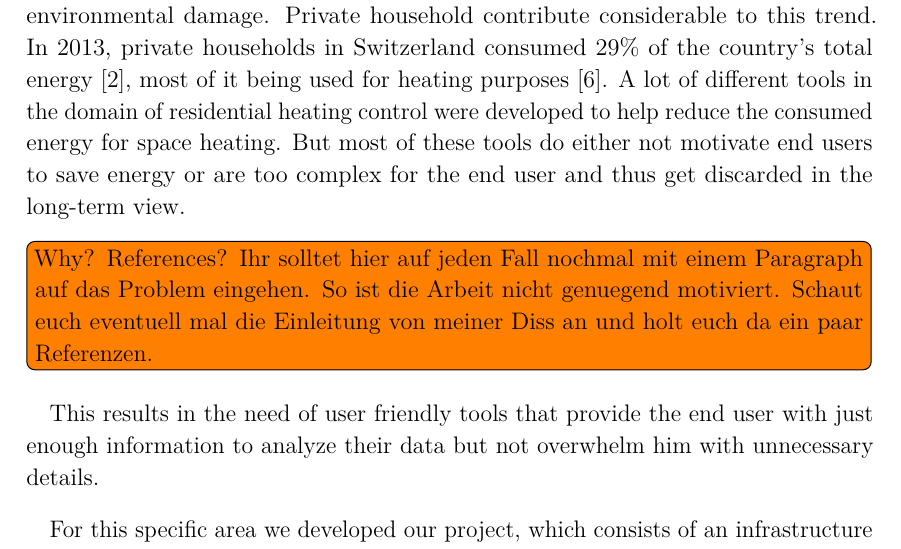
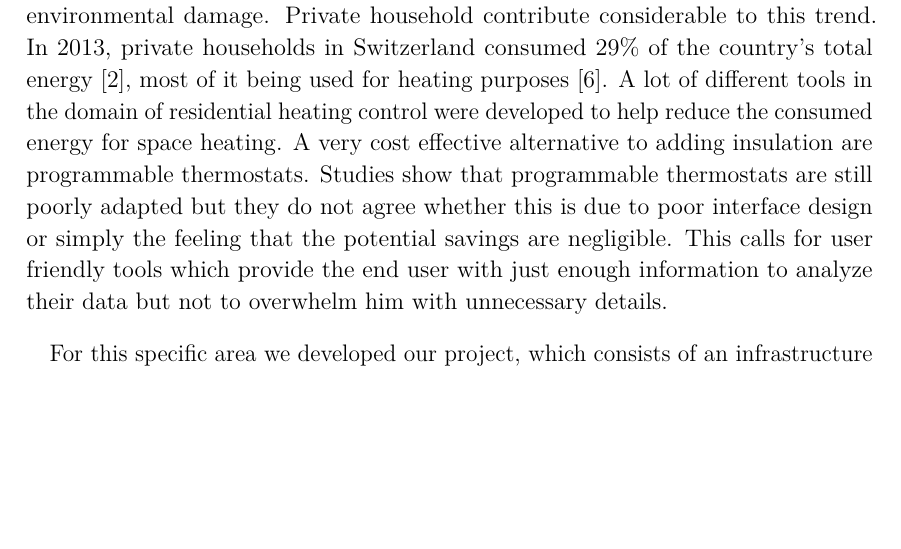
Before and after one commit to spiegelm/smart-heating-report, a LaTeX thesis (thesis.tex, which reads sections/introduction.tex): part of page 9 of 76, cut so that both start at the same text, the shorter picture padded with empty space. Compiled offline with pdfLaTeX.

Commit message:
Adjust introduction

```diff
--- a/sections/introduction.tex
+++ b/sections/introduction.tex
@@ -13,8 +13,10 @@ The world wide energy consumption is growing and causes increasing costs and env
 Private household contribute considerable to this trend.
 In 2013, private households in Switzerland consumed 29\% of the country's total energy\cite{schweizerischeGesamtenergiestatistik2013}, most of it being used for heating purposes\cite{analyseEnergieverbrauchVerwendungszwecke2013}.
 A lot of different tools in the domain of residential heating control were developed to help reduce the consumed energy for space heating.
-But most of these tools do either not motivate end users to save energy or are too complex for the end user and thus get discarded in the long-term view.\todo[inline]{Why? References? Ihr solltet hier auf jeden Fall nochmal mit einem Paragraph auf das Problem eingehen. So ist die Arbeit nicht genuegend motiviert. Schaut euch eventuell mal die Einleitung von meiner Diss an und holt euch da ein paar Referenzen.}
-This results in the need of user friendly tools that provide the end user with just enough information to analyze their data but not overwhelm him with unnecessary details.
+A very cost effective alternative to adding insulation are programmable thermostats.
+Studies show that programmable thermostats are still poorly adapted but they do not agree whether this is due to poor interface design or simply the feeling that the potential savings are negligible.
+%But most of these tools do either not motivate end users to save energy or are too complex for the end user and thus get discarded in the long-term view.%\todo[inline]{Why? References? Ihr solltet hier auf jeden Fall nochmal mit einem Paragraph auf das Problem eingehen. So ist die Arbeit nicht genuegend motiviert. Schaut euch eventuell mal die Einleitung von meiner Diss an und holt euch da ein paar Referenzen.}
+This calls for user friendly tools which provide the end user with just enough information to analyze their data but not to overwhelm him with unnecessary details.
 
 %One of the areas in which easy to use tools are needed, is heating control.
 %For this specific area we developed our project, which consists of two parts: the infrastructure and the mobile application.
```
